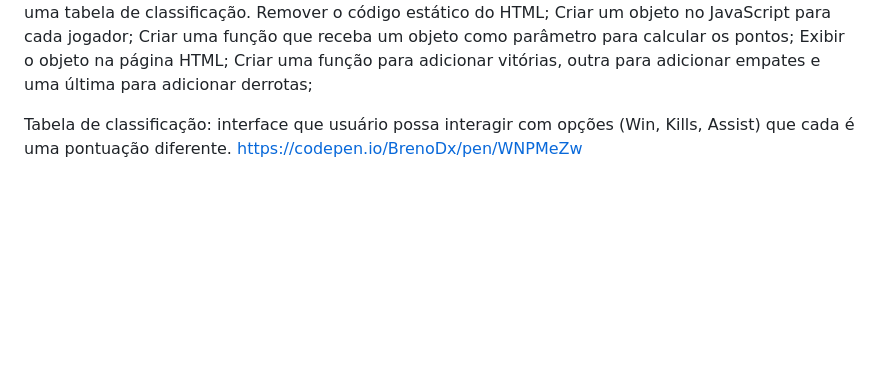
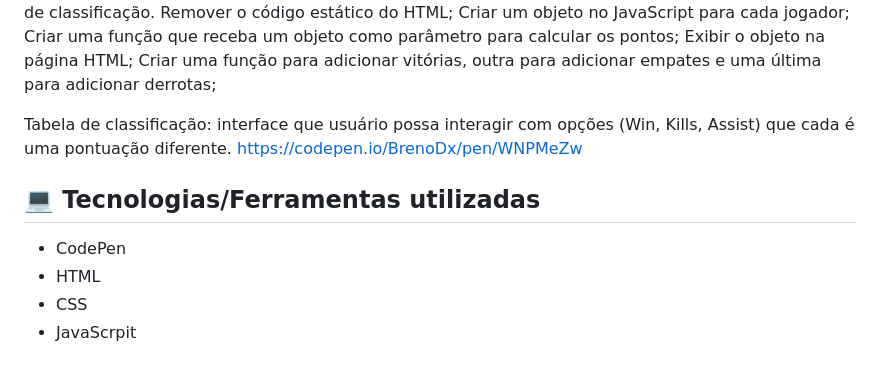
Before and after one commit to BrenoDx/Alura-ImersaoDev7, a Markdown page: README.md, the part around one of its changes. GitHub-like rendering; blank space fills up the shorter version.

```diff
--- a/README.md
+++ b/README.md
@@ -74,3 +73,9 @@ Criar uma função para adicionar vitórias, outra para adicionar empates e uma
 
 Tabela de classificação: interface que usuário possa interagir com opções (Win, Kills, Assist) que cada é uma pontuação diferente.
 https://codepen.io/BrenoDx/pen/WNPMeZw
+
+## 💻 Tecnologias/Ferramentas utilizadas
+- CodePen
+- HTML
+- CSS
+- JavaScrpit
```
Also changed, not shown: other parts of README.md (+7 -8 lines).
